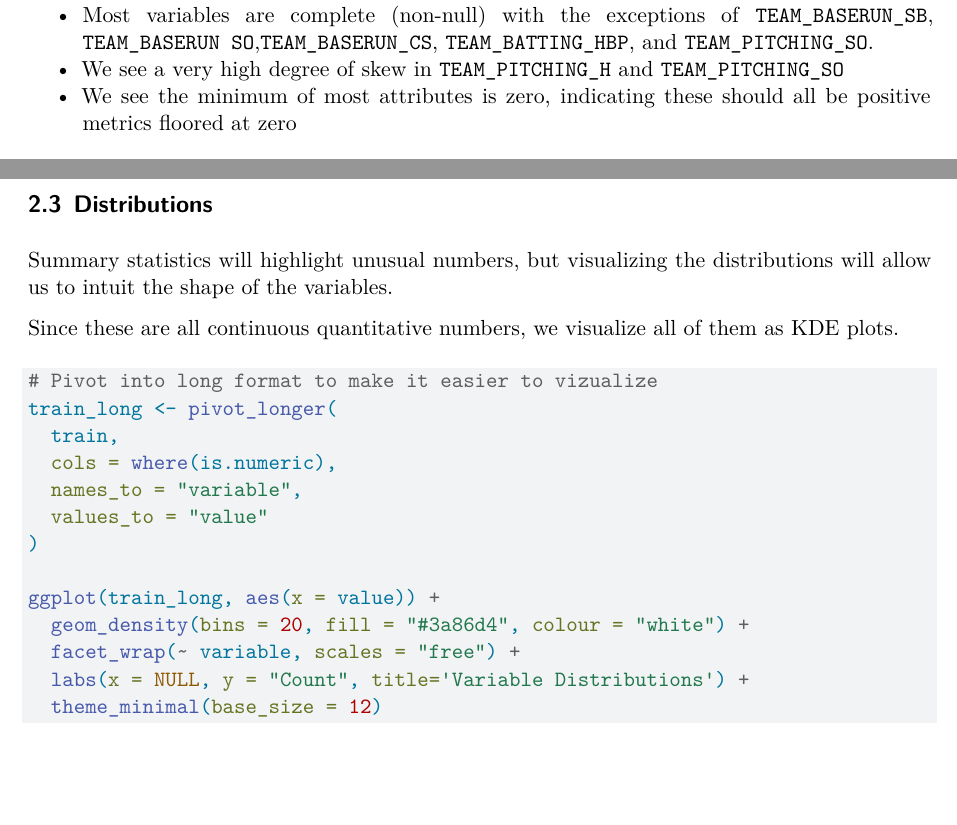
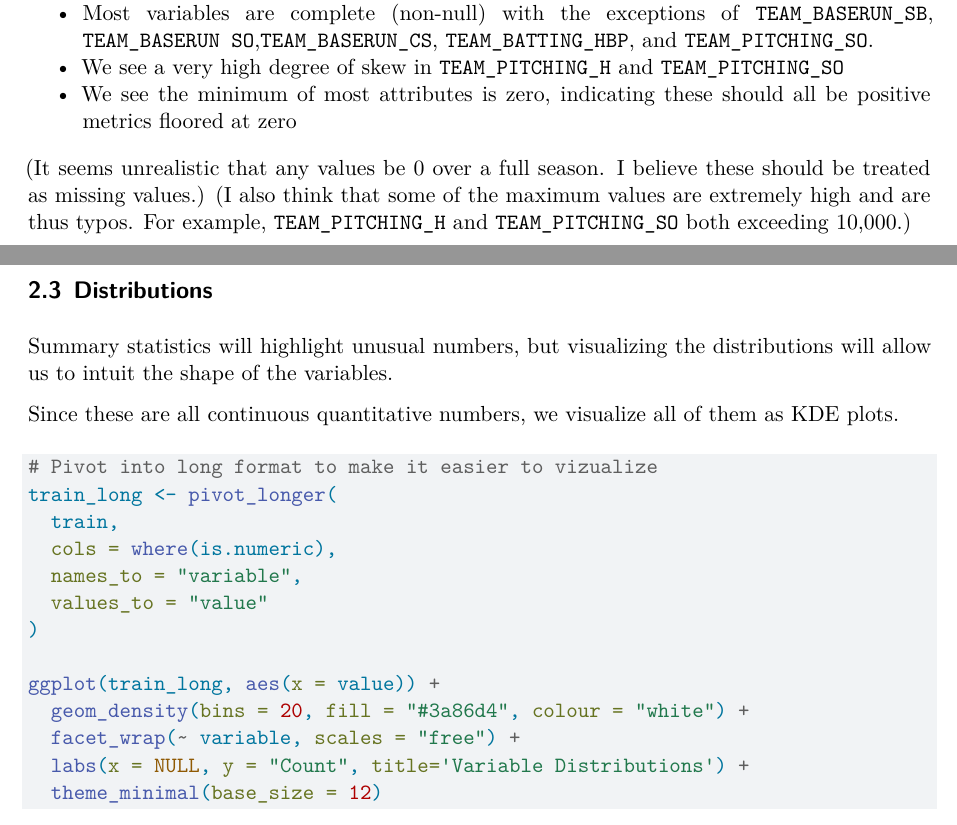
Before and after one commit to kevinhav/d621, a Quarto document (hw1/hw1.qmd): two parts of pages 3 and 4 of 11, joined at a grey line, cut so that both start at the same text, the shorter picture padded with empty space. Rendered offline with R 4.5, knitr and Pandoc in place of Quarto, then LaTeX, with nearby package versions.

Commit message:
Notes on summary statistics. - MD 9/18/26

```diff
--- a/hw1/hw1.qmd
+++ b/hw1/hw1.qmd
@@ -80,6 +80,9 @@ With this quick glance, we make the below observations; we'll keep this in mind
 - Most variables are complete (non-null) with the exceptions of `TEAM_BASERUN_SB`, `TEAM_BASERUN SO`,`TEAM_BASERUN_CS`, `TEAM_BATTING_HBP`, and `TEAM_PITCHING_SO`.
 - We see a very high degree of skew in `TEAM_PITCHING_H` and `TEAM_PITCHING_SO`
 - We see the minimum of most attributes is zero, indicating these should all be positive metrics floored at zero
+
+(It seems unrealistic that any values be 0 over a full season. I believe these should be treated as missing values.)
+(I also think that some of the maximum values are extremely high and are thus typos. For example, `TEAM_PITCHING_H` and `TEAM_PITCHING_SO` both exceeding 10,000.)
 
 ## Distributions
 
```
